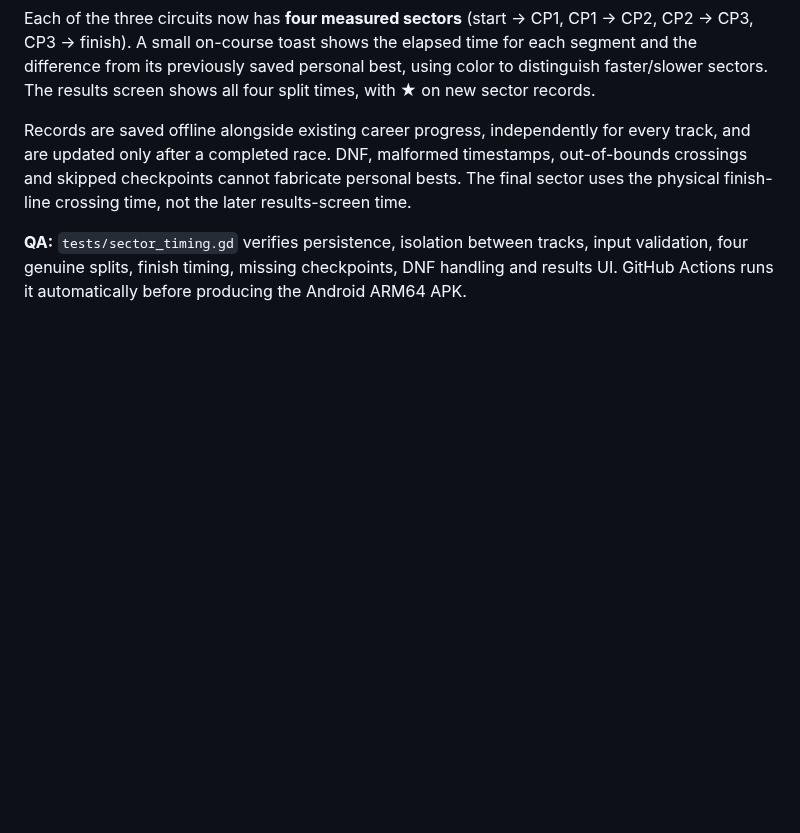
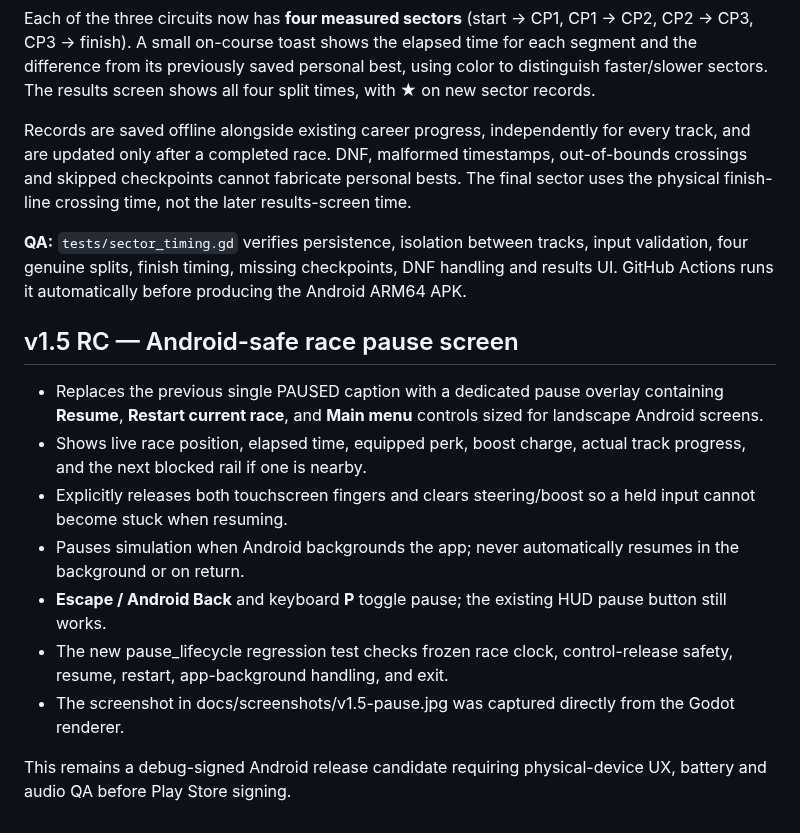
Before and after one commit to dbrckk/Marble-race-, a Markdown page: README.md, the part around the change. GitHub-like rendering; blank space fills up the shorter version.

Commit message:
v1.5 RC: Android pause menu, background suspension, restart safety and screenshot regression

```diff
--- a/README.md
+++ b/README.md
@@ -227,3 +227,15 @@ Each of the three circuits now has **four measured sectors** (start → CP1, CP1
 Records are saved offline alongside existing career progress, independently for every track, and are updated only after a completed race. DNF, malformed timestamps, out-of-bounds crossings and skipped checkpoints cannot fabricate personal bests. The final sector uses the physical finish-line crossing time, not the later results-screen time.
 
 **QA:** `tests/sector_timing.gd` verifies persistence, isolation between tracks, input validation, four genuine splits, finish timing, missing checkpoints, DNF handling and results UI. GitHub Actions runs it automatically before producing the Android ARM64 APK.
+
+## v1.5 RC — Android-safe race pause screen
+
+- Replaces the previous single PAUSED caption with a dedicated pause overlay containing **Resume**, **Restart current race**, and **Main menu** controls sized for landscape Android screens.
+- Shows live race position, elapsed time, equipped perk, boost charge, actual track progress, and the next blocked rail if one is nearby.
+- Explicitly releases both touchscreen fingers and clears steering/boost so a held input cannot become stuck when resuming.
+- Pauses simulation when Android backgrounds the app; never automatically resumes in the background or on return.
+- **Escape / Android Back** and keyboard **P** toggle pause; the existing HUD pause button still works.
+- The new pause_lifecycle regression test checks frozen race clock, control-release safety, resume, restart, app-background handling, and exit.
+- The screenshot in docs/screenshots/v1.5-pause.jpg was captured directly from the Godot renderer.
+
+This remains a debug-signed Android release candidate requiring physical-device UX, battery and audio QA before Play Store signing.
```
Also changed, not shown: docs/screenshots/v1.5-pause.jpg (added), 7 other files.
